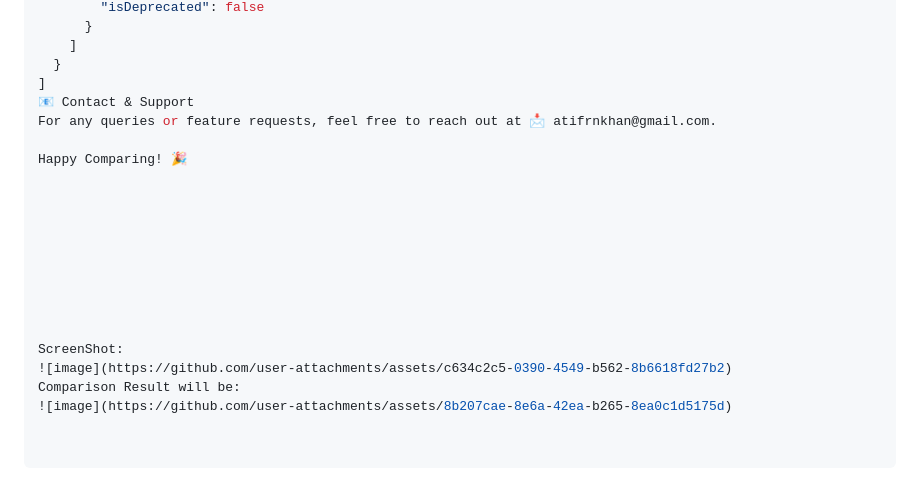
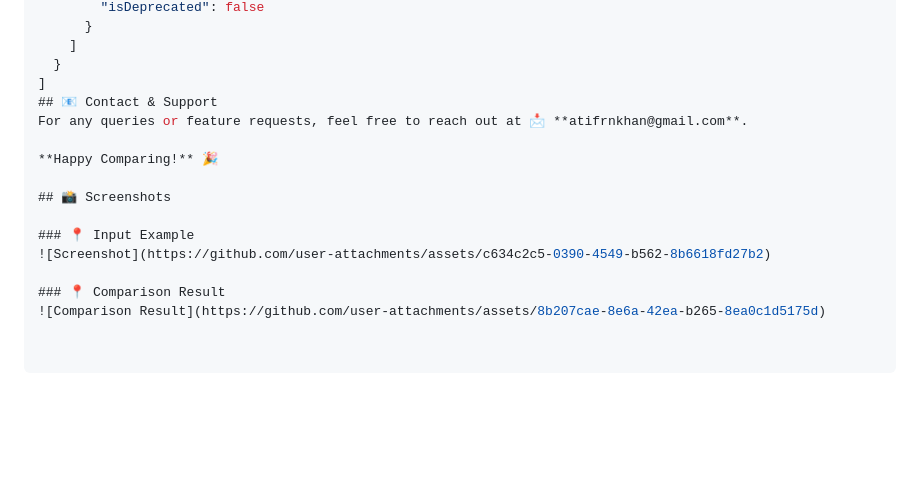
Before and after one commit to atifrnkhan123/Schema-Comparator, a Markdown page: README.md, the part around the change. GitHub-like rendering; blank space fills up the shorter version.

```diff
--- a/README.md
+++ b/README.md
@@ -122,20 +122,15 @@ Schema Comparator provides an intuitive and user-friendly interface to analyze a
     ]
   }
 ]
-📧 Contact & Support
-For any queries or feature requests, feel free to reach out at 📩 atifrnkhan@gmail.com.
+## 📧 Contact & Support
+For any queries or feature requests, feel free to reach out at 📩 **atifrnkhan@gmail.com**.
 
-Happy Comparing! 🎉
+**Happy Comparing!** 🎉
 
+## 📸 Screenshots
 
+### 📍 Input Example
+![Screenshot](https://github.com/user-attachments/assets/c634c2c5-0390-4549-b562-8b6618fd27b2)
 
-
-
-
-
-
-
-ScreenShot:
-![image](https://github.com/user-attachments/assets/c634c2c5-0390-4549-b562-8b6618fd27b2)
-Comparison Result will be:
-![image](https://github.com/user-attachments/assets/8b207cae-8e6a-42ea-b265-8ea0c1d5175d)
+### 📍 Comparison Result
+![Comparison Result](https://github.com/user-attachments/assets/8b207cae-8e6a-42ea-b265-8ea0c1d5175d)
```
